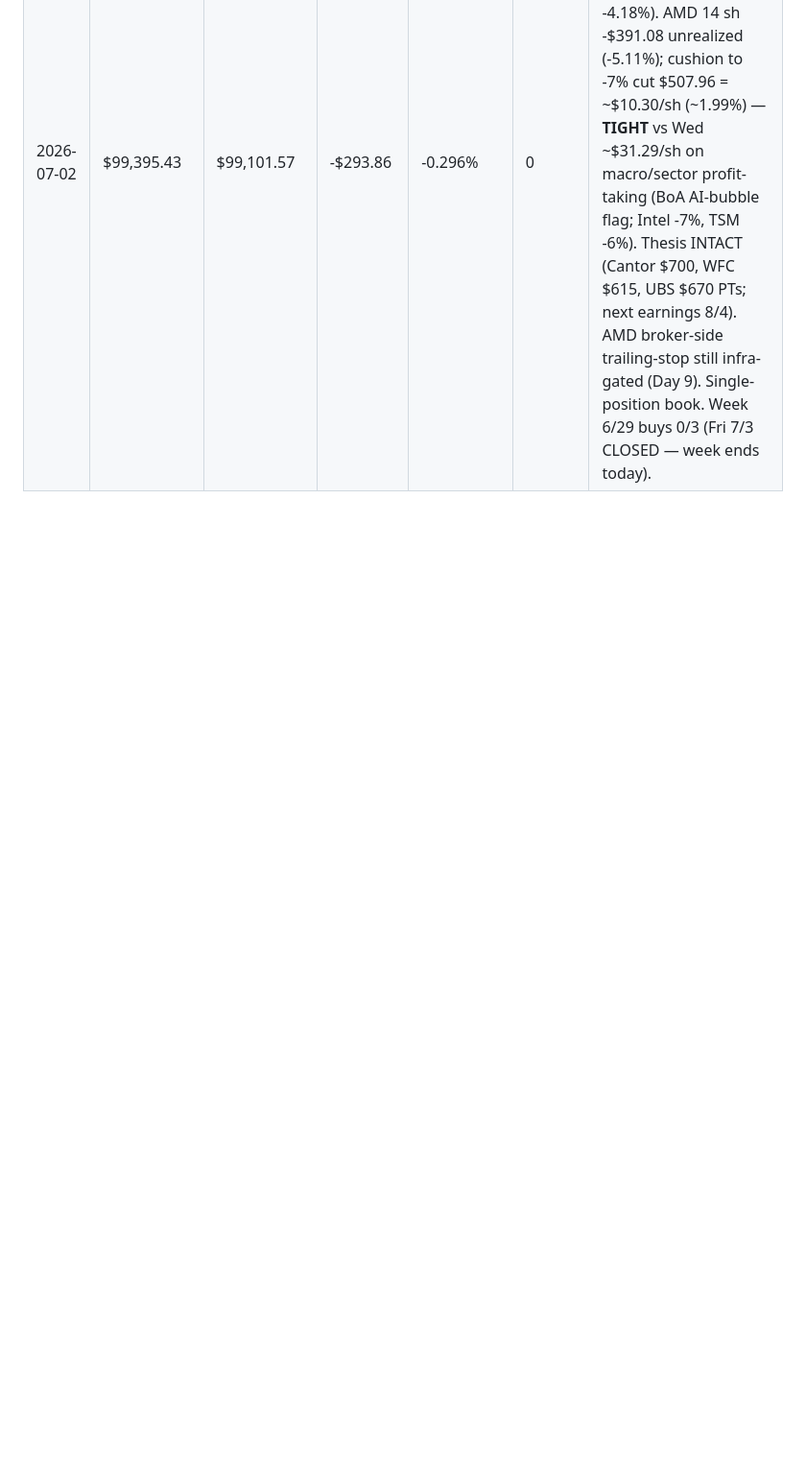
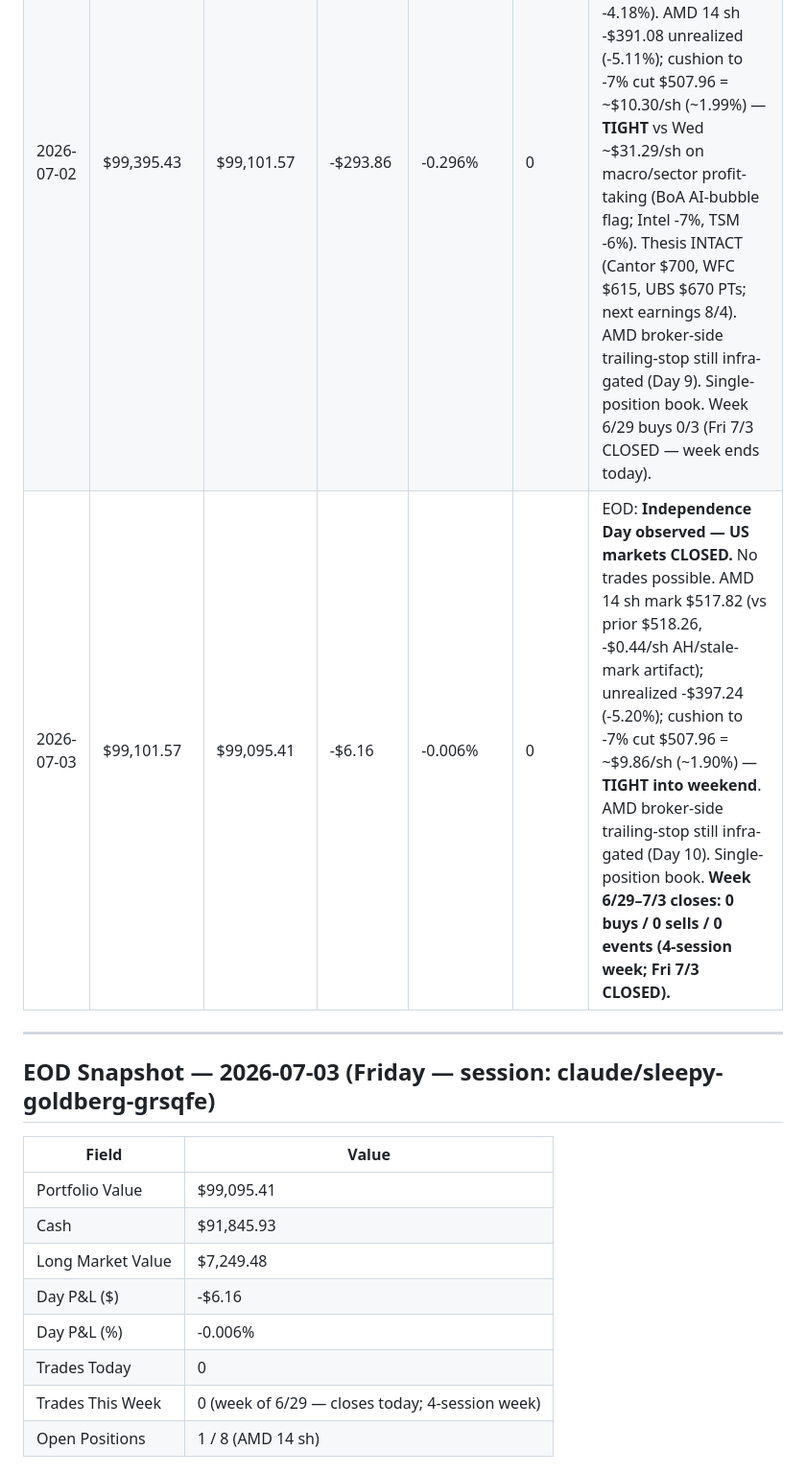
Before and after one commit to 101Larz/trading-bot, a Markdown page: memory/performance.md, the part around one of its changes. Shown at 96% size. GitHub-like rendering; blank space fills up the shorter version.

```diff
--- a/memory/performance.md
+++ b/memory/performance.md
@@ -63,3 +63,20 @@ Updated after every end-of-day routine. Agent writes new entries; do not manuall
 | 2026-06-30 | $99,382.46 | $99,938.07 | +$555.61 | +0.559% | 0 | EOD: NO_TRADE day. AMD rallied $538.32 → $578.01 (+7.37%); intraday ATH $563.25 cleared, mark closed above. AMD 14 sh +$445.42 unrealized (+5.83%); cushion to -7% cut $507.96 = ~$70.05/sh (~12.12%) — materially widened from Mon ~$30.36/sh. Catalysts: Wells Fargo PT $505→$615, Cantor PT $500→$700 (both Overweight reaffirmed). Position now 8.10% of equity (above 8% size cap on appreciation — not a violation since size-at-entry was compliant). AMD broker-side trailing-stop still infra-gated (Day 7). Single-position book. Week 6/29 buys 0/3. |
 | 2026-07-01 | $99,938.07 | $99,395.43 | -$542.64 | -0.543% | 0 | EOD: NO_TRADE day. AMD gave back Tue rally: $578.01 → $539.25 (-6.71% day change). AMD 14 sh -$97.22 unrealized (-1.27%); cushion to -7% cut $507.96 = ~$31.29/sh (~5.80%) — materially tightened from Tue ~$70.05/sh but still comfortable. Position sized back to 7.60% of equity (below 8% cap). AMD broker-side trailing-stop still infra-gated (Day 8). yfinance TLS-broken (Day 8). Single-position book. Week 6/29 buys 0/3. |
 | 2026-07-02 | $99,395.43 | $99,101.57 | -$293.86 | -0.296% | 0 | EOD: NO_TRADE day (early close 1 PM ET ahead of Fri 7/3 Independence Day observed). AMD $539.25 → $518.26 (Alpaca day change -4.18%). AMD 14 sh -$391.08 unrealized (-5.11%); cushion to -7% cut $507.96 = ~$10.30/sh (~1.99%) — **TIGHT** vs Wed ~$31.29/sh on macro/sector profit-taking (BoA AI-bubble flag; Intel -7%, TSM -6%). Thesis INTACT (Cantor $700, WFC $615, UBS $670 PTs; next earnings 8/4). AMD broker-side trailing-stop still infra-gated (Day 9). Single-position book. Week 6/29 buys 0/3 (Fri 7/3 CLOSED — week ends today). |
+| 2026-07-03 | $99,101.57 | $99,095.41 | -$6.16 | -0.006% | 0 | EOD: **Independence Day observed — US markets CLOSED.** No trades possible. AMD 14 sh mark $517.82 (vs prior $518.26, -$0.44/sh AH/stale-mark artifact); unrealized -$397.24 (-5.20%); cushion to -7% cut $507.96 = ~$9.86/sh (~1.90%) — **TIGHT into weekend**. AMD broker-side trailing-stop still infra-gated (Day 10). Single-position book. **Week 6/29–7/3 closes: 0 buys / 0 sells / 0 events (4-session week; Fri 7/3 CLOSED).** |
+
+---
+
+## EOD Snapshot — 2026-07-03 (Friday — session: claude/sleepy-goldberg-grsqfe)
+
+| Field | Value |
+|-------|-------|
+| Portfolio Value | $99,095.41 |
+| Cash | $91,845.93 |
+| Long Market Value | $7,249.48 |
+| Day P&L ($) | -$6.16 |
+| Day P&L (%) | -0.006% |
+| Trades Today | 0 |
+| Trades This Week | 0 (week of 6/29 — closes today; 4-session week) |
+| Open Positions | 1 / 8 (AMD 14 sh) |
+
```
Also changed, not shown: other parts of memory/performance.md (+17 -0 lines).
